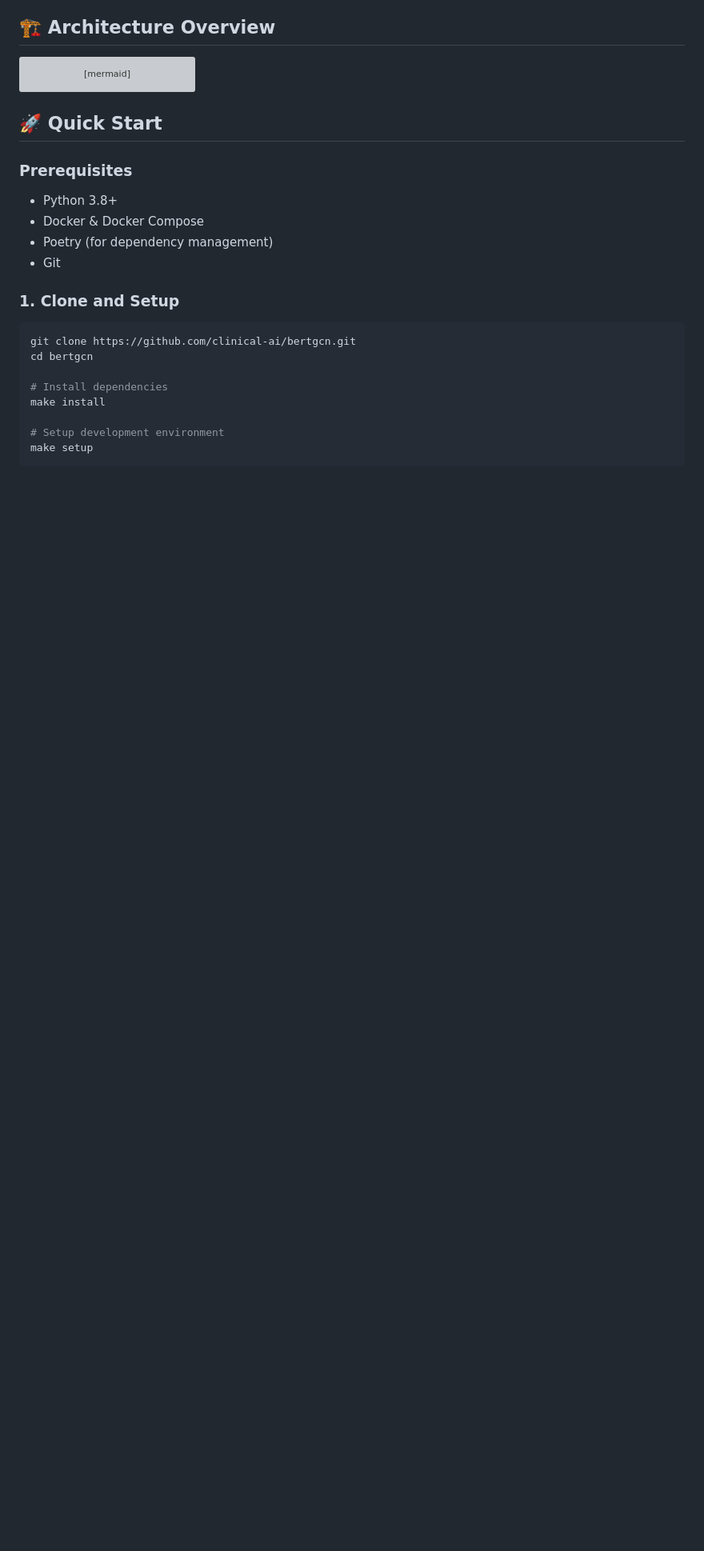
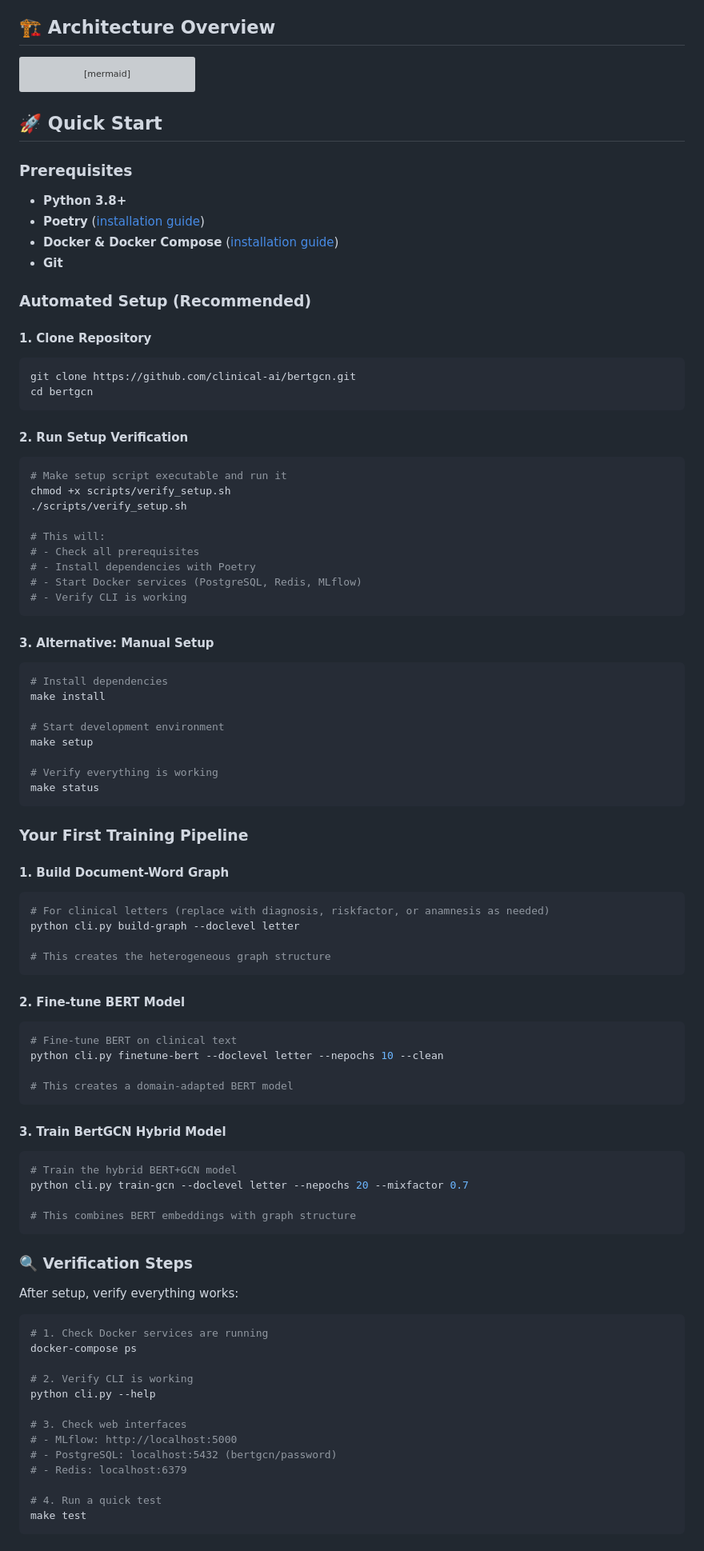
Before and after one commit to dieterich-lab/BertGCN, a Markdown page: README.md, the part around one of its changes. Shown at 80% size. Drawn GitHub-style; blank space fills up the shorter version; grey boxes are pictures that could not be loaded.

````diff
--- a/README.md
+++ b/README.md
@@ -75,17 +75,87 @@ graph TB
 ## 🚀 Quick Start
 
 ### Prerequisites
-- Python 3.8+
-- Docker & Docker Compose
-- Poetry (for dependency management)
-- Git
+- **Python 3.8+**
+- **Poetry** ([installation guide](https://python-poetry.org/docs/#installation))
+- **Docker & Docker Compose** ([installation guide](https://docs.docker.com/get-docker/))
+- **Git**
 
-### 1. Clone and Setup
+### Automated Setup (Recommended)
+
+#### 1. Clone Repository
 ```bash
 git clone https://github.com/clinical-ai/bertgcn.git
 cd bertgcn
+```
 
+#### 2. Run Setup Verification
+```bash
+# Make setup script executable and run it
+chmod +x scripts/verify_setup.sh
+./scripts/verify_setup.sh
+
+# This will:
+# - Check all prerequisites
+# - Install dependencies with Poetry
+# - Start Docker services (PostgreSQL, Redis, MLflow)
+# - Verify CLI is working
+```
+
+#### 3. Alternative: Manual Setup
+```bash
 # Install dependencies
 make install
 
-# Setup development environment
+# Start development environment
+make setup
+
+# Verify everything is working
+make status
+```
+
+### Your First Training Pipeline
+
+#### 1. Build Document-Word Graph
+```bash
+# For clinical letters (replace with diagnosis, riskfactor, or anamnesis as needed)
+python cli.py build-graph --doclevel letter
+
+# This creates the heterogeneous graph structure
+```
+
+#### 2. Fine-tune BERT Model
+```bash
+# Fine-tune BERT on clinical text
+python cli.py finetune-bert --doclevel letter --nepochs 10 --clean
+
+# This creates a domain-adapted BERT model
+```
+
+#### 3. Train BertGCN Hybrid Model
+```bash
+# Train the hybrid BERT+GCN model
+python cli.py train-gcn --doclevel letter --nepochs 20 --mixfactor 0.7
+
+# This combines BERT embeddings with graph structure
+```
+
+### 🔍 Verification Steps
+
+After setup, verify everything works:
+
+```bash
+# 1. Check Docker services are running
+docker-compose ps
+
+# 2. Verify CLI is working
+python cli.py --help
+
+# 3. Check web interfaces
+# - MLflow: http://localhost:5000
+# - PostgreSQL: localhost:5432 (bertgcn/password)
+# - Redis: localhost:6379
+
+# 4. Run a quick test
+make test
+```
+
````
Also changed, not shown: other parts of README.md (+95 -18 lines).
